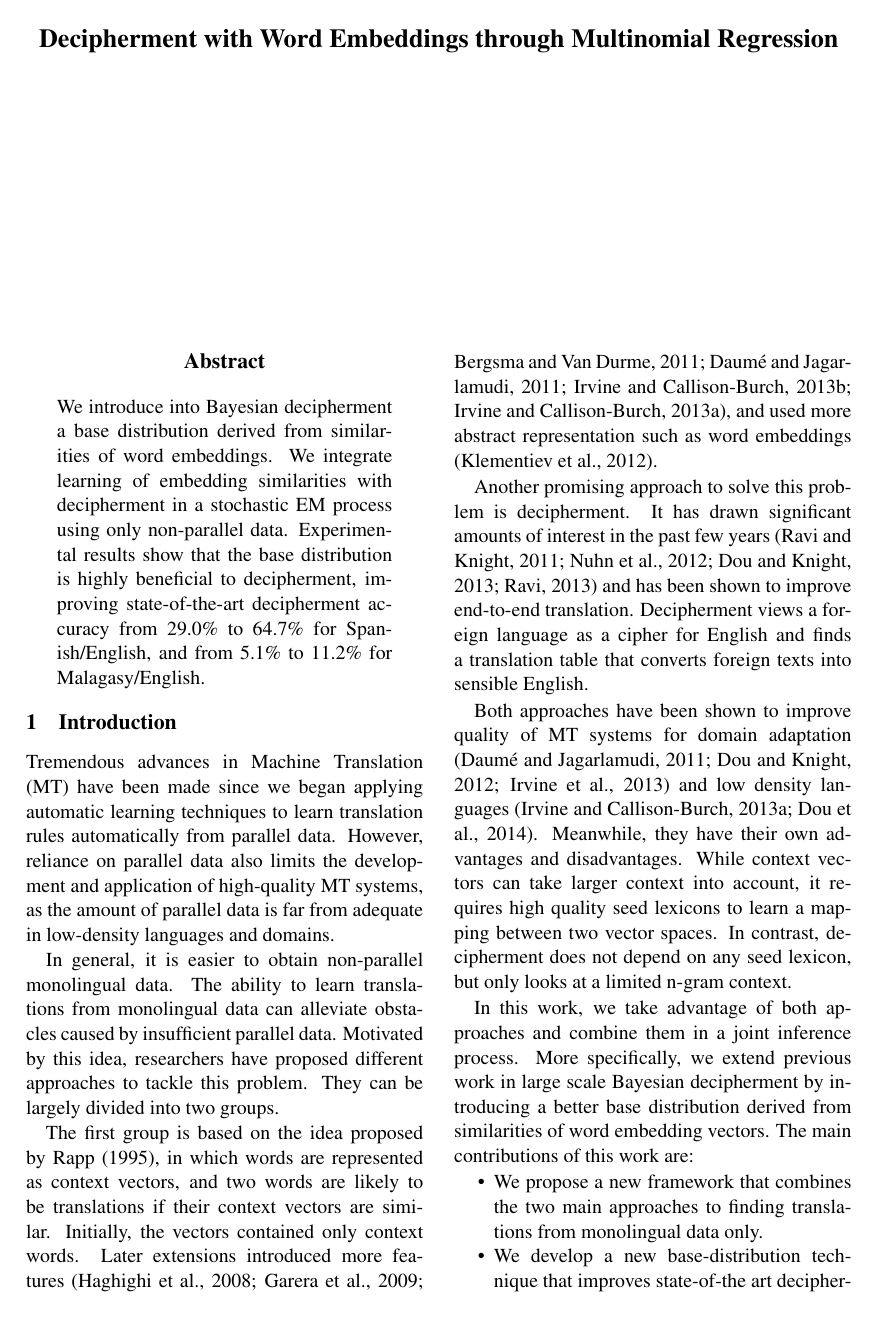
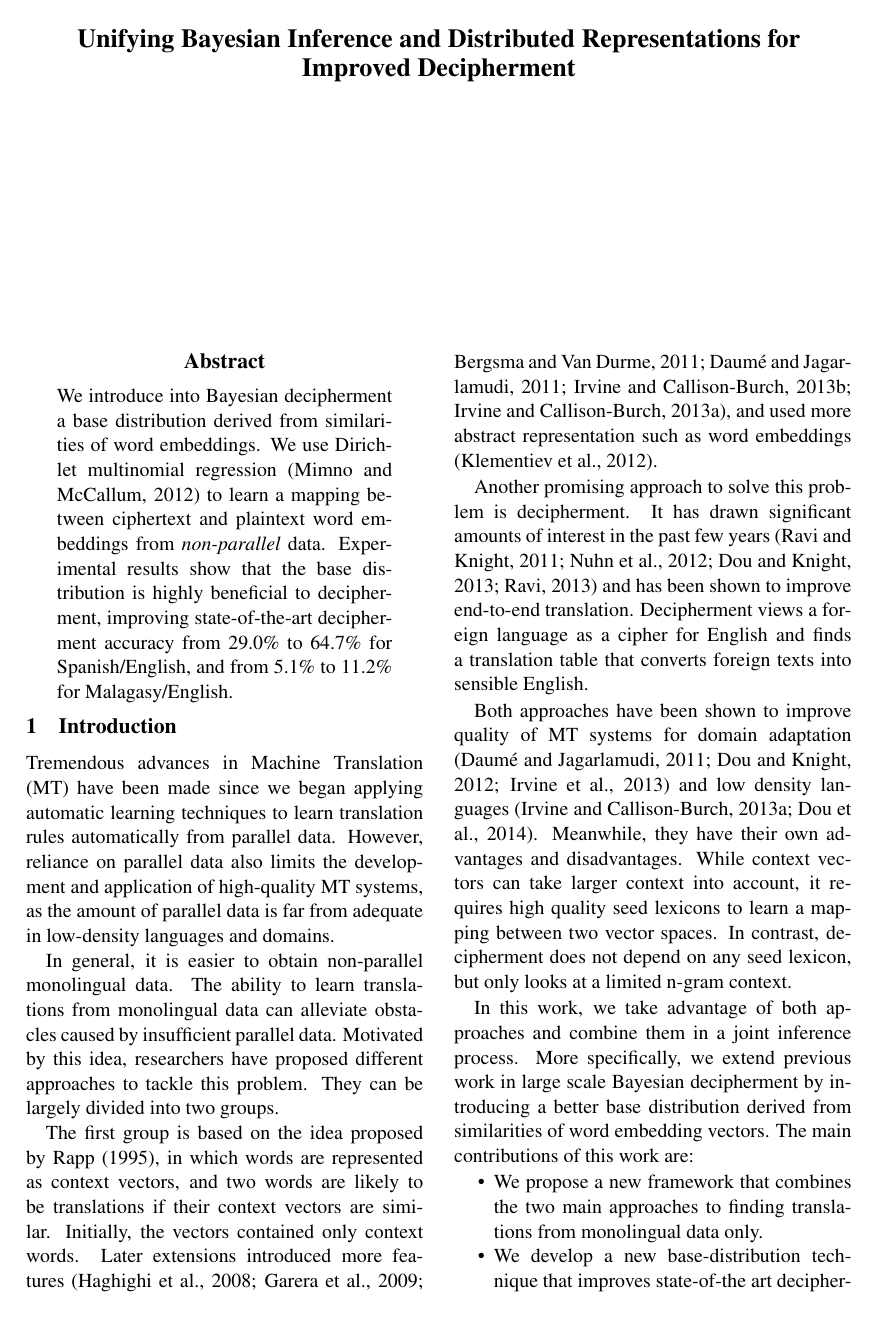
Before and after one commit to qdou/acl2015_decipherment_v2, a LaTeX paper (index.tex): page 1 of 9. Compiled offline with pdfLaTeX.

Commit message:
updated index

```diff
--- a/index.tex
+++ b/index.tex
@@ -21,7 +21,8 @@
 \DeclareMathOperator*{\argmax}{arg\,max}
 \setlength\titlebox{6.5cm}    % Expanding the titlebox
 
-\title{Decipherment with Word Embeddings through Multinomial Regression}
+%\title{Decipherment with Word Embeddings through Multinomial Regression}
+\title{Unifying Bayesian Inference and Distributed Representations for Improved Decipherment}
 
 %\author{Qing Dou, Ashish Vaswani, Kevin Knight, and Chris Dyer \\
 %  Information Sciences Institute \\Department of Computer Science\\
@@ -33,7 +34,9 @@
 \begin{document}
 \maketitle
 \begin{abstract}
-We introduce into Bayesian decipherment a base distribution derived from similarities of word embeddings. We integrate learning of embedding similarities with decipherment in a stochastic EM process using only non-parallel data. Experimental results show that the base distribution is highly beneficial to decipherment, improving state-of-the-art decipherment accuracy from 29.0\% to 64.7\% for Spanish/English, and from 5.1\% to 11.2\% for Malagasy/English.
+We introduce into Bayesian decipherment a base distribution derived from similarities of word embeddings. We use Dirichlet multinomial regression~\cite{mimno2012topic} to learn a mapping between ciphertext and plaintext word embeddings from \emph{non-parallel} data. Experimental results show that the base distribution is highly beneficial to decipherment, improving state-of-the-art decipherment accuracy from 29.0\% to 64.7\% for Spanish/English, and from 5.1\% to 11.2\% for Malagasy/English. %Our visualizations show that we are also able to learn a high quality \emph{joint embedding} space of plaintext and ciphertext words.
+
+
 \end{abstract}
 
 \input{intro}
```
